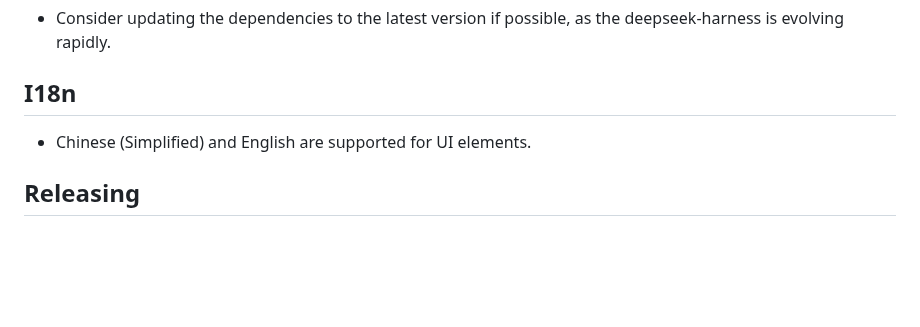
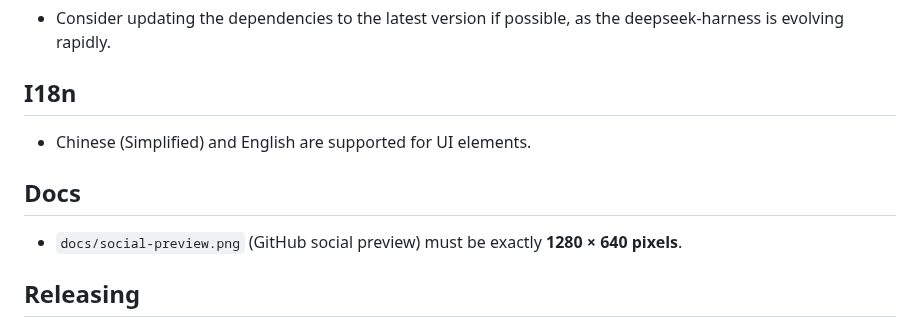
Before and after one commit to bowenliang123/dsh-context, a Markdown page: AGENTS.md, the part around the change. Drawn GitHub-style; blank space fills up the shorter version.

Commit message:
docs: update screenshots and github social preview image

```diff
--- a/AGENTS.md
+++ b/AGENTS.md
@@ -29,6 +29,9 @@ A DeepSeek Harness plugin for context insight, actions, and management.
 ## I18n
 - Chinese (Simplified) and English are supported for UI elements.
 
+## Docs
+- `docs/social-preview.png` (GitHub social preview) must be exactly **1280 × 640 pixels**.
+
 ## Releasing
 - Releases are cut by tagging: `git tag vX.Y.Z && gh release create vX.Y.Z`.
 - A [GitHub Actions workflow](.github/workflows/release.yml) then builds, tests, and publishes the package to npm automatically via [npm Trusted Publishing (OIDC)](https://docs.npmjs.com/trusted-publishers) — no long-lived token needed, provenance included.
```
Also changed, not shown: docs/context-events.png, docs/context-overview.png, docs/social-preview.png.
